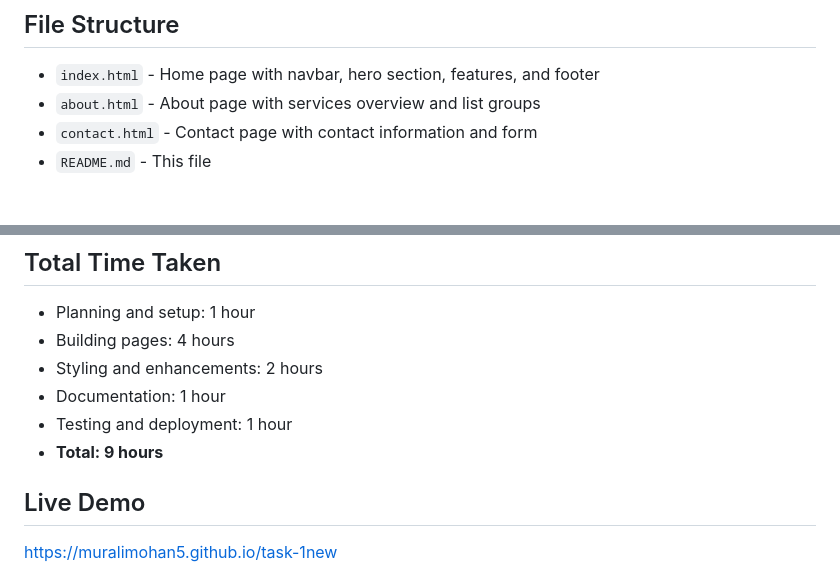
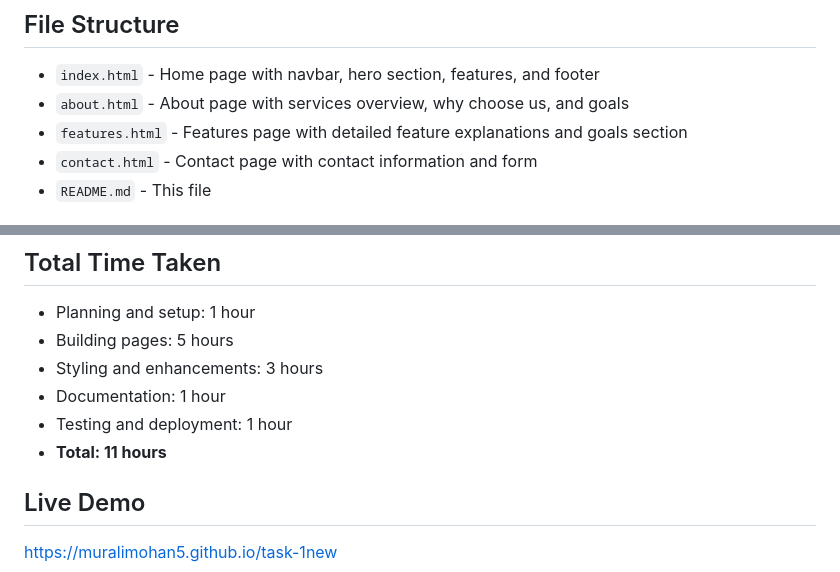
Before and after one commit to muralimohan5/task-1new, a Markdown page: README.md, 2 parts joined by grey strips. Drawn GitHub-style.

Commit message:
Update README with new file structure and time taken

```diff
--- a/README.md
+++ b/README.md
@@ -11,7 +11,8 @@ This project is a responsive multi-page website built using Bootstrap 5, featuri
 
 ## File Structure
 - `index.html` - Home page with navbar, hero section, features, and footer
-- `about.html` - About page with services overview and list groups
+- `about.html` - About page with services overview, why choose us, and goals
+- `features.html` - Features page with detailed feature explanations and goals section
 - `contact.html` - Contact page with contact information and form
 - `README.md` - This file
 
@@ -49,11 +50,11 @@ This project is a responsive multi-page website built using Bootstrap 5, featuri
 
 ## Total Time Taken
 - Planning and setup: 1 hour
-- Building pages: 4 hours
-- Styling and enhancements: 2 hours
+- Building pages: 5 hours
+- Styling and enhancements: 3 hours
 - Documentation: 1 hour
 - Testing and deployment: 1 hour
-- **Total: 9 hours**
+- **Total: 11 hours**
 
 ## Live Demo
 [https://muralimohan5.github.io/task-1new](https://muralimohan5.github.io/task-1new)
```
